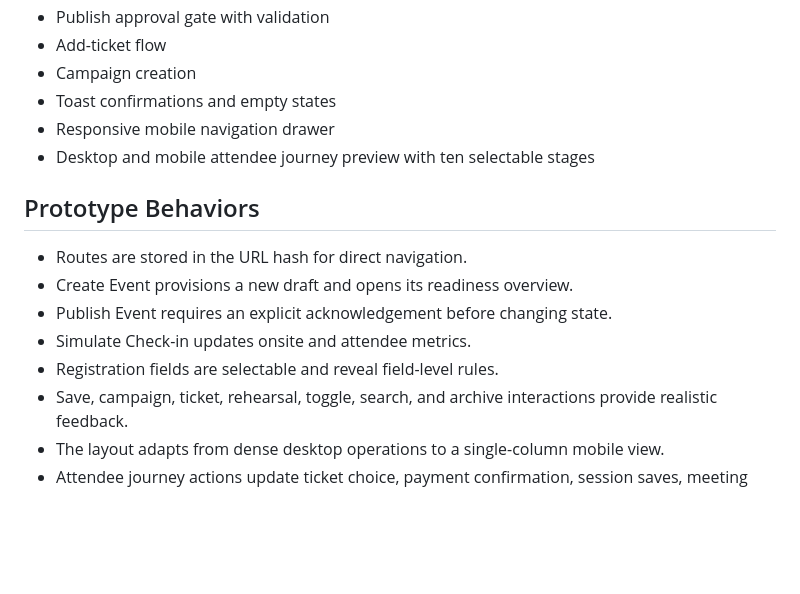
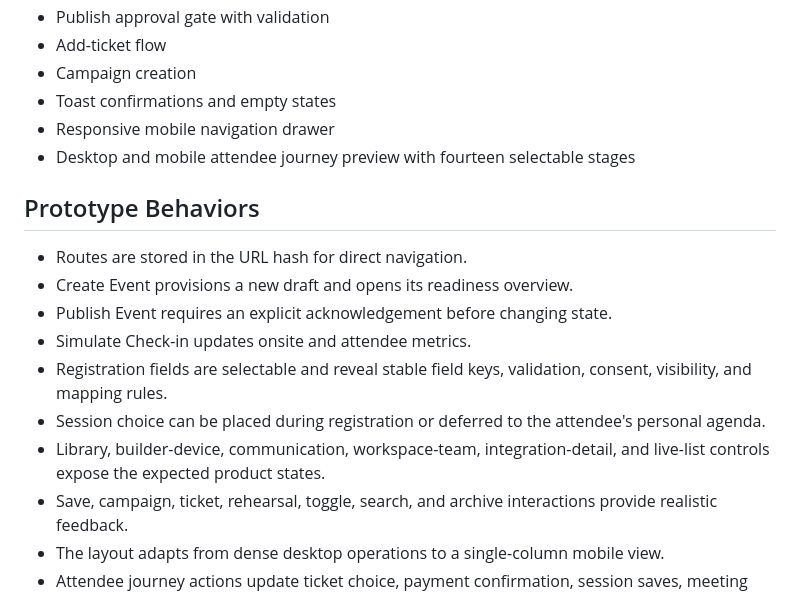
Before and after one commit to naderize/nnc-events-mvp, a Markdown page: README.md, the part around one of its changes. Rendered like a GitHub page; blank space fills up the shorter version.

```diff
--- a/README.md
+++ b/README.md
@@ -89,7 +91,7 @@ Integration logos are bundled locally. See [Third-Party Integration Marks](THIRD
 - Campaign creation
 - Toast confirmations and empty states
 - Responsive mobile navigation drawer
-- Desktop and mobile attendee journey preview with ten selectable stages
+- Desktop and mobile attendee journey preview with fourteen selectable stages
 
 ## Prototype Behaviors
 
@@ -97,7 +99,9 @@ Integration logos are bundled locally. See [Third-Party Integration Marks](THIRD
 - Create Event provisions a new draft and opens its readiness overview.
 - Publish Event requires an explicit acknowledgement before changing state.
 - Simulate Check-in updates onsite and attendee metrics.
-- Registration fields are selectable and reveal field-level rules.
+- Registration fields are selectable and reveal stable field keys, validation, consent, visibility, and mapping rules.
+- Session choice can be placed during registration or deferred to the attendee's personal agenda.
+- Library, builder-device, communication, workspace-team, integration-detail, and live-list controls expose the expected product states.
 - Save, campaign, ticket, rehearsal, toggle, search, and archive interactions provide realistic feedback.
 - The layout adapts from dense desktop operations to a single-column mobile view.
 - Attendee journey actions update ticket choice, payment confirmation, session saves, meeting requests, live polls, and feedback state.
```
Also changed, not shown: other parts of README.md (+13 -11 lines).
